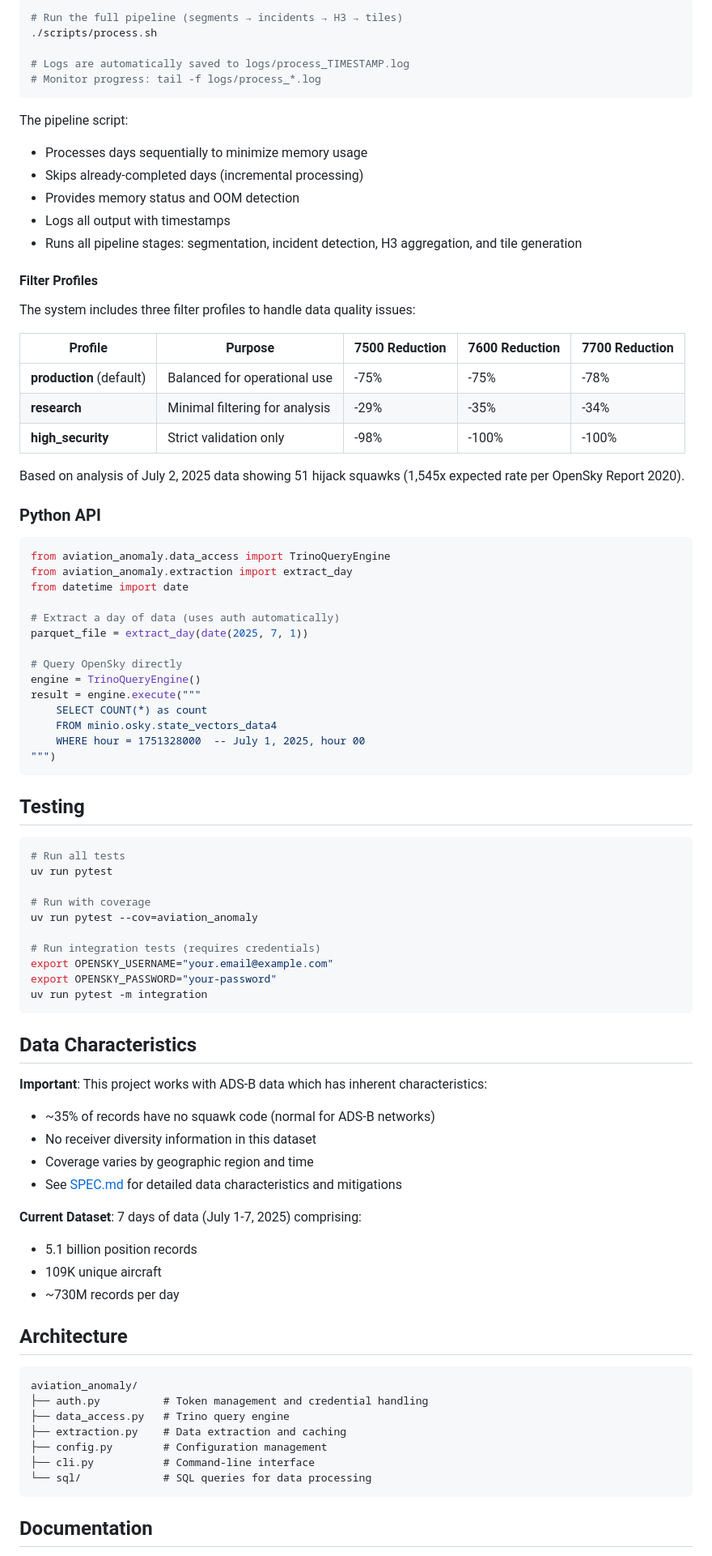
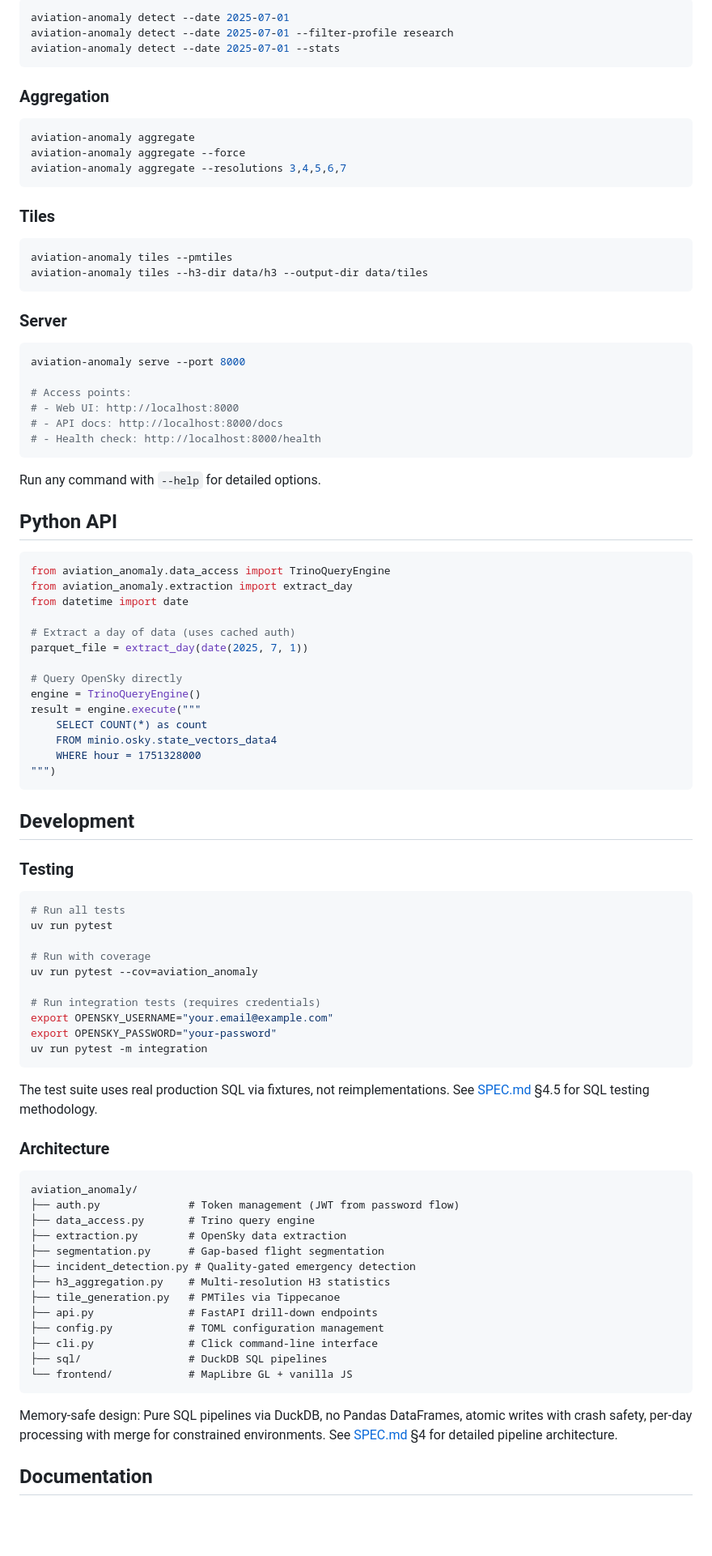
Before and after one commit to dnouri/aviation-anomaly, a Markdown page: README.md, the part around one of its changes. Shown at 81% size. GitHub-like rendering; blank space fills up the shorter version.

````diff
--- a/README.md
+++ b/README.md
@@ -137,39 +223,46 @@ For batch processing multiple days with automatic logging and memory monitoring:
 
 ```bash
-# Run the full pipeline (segments → incidents → H3 → tiles)
-./scripts/process.sh
-
-# Logs are automatically saved to logs/process_TIMESTAMP.log
-# Monitor progress: tail -f logs/process_*.log
+aviation-anomaly detect --date 2025-07-01
+aviation-anomaly detect --date 2025-07-01 --filter-profile research
+aviation-anomaly detect --date 2025-07-01 --stats
 ```
 
-The pipeline script:
-- Processes days sequentially to minimize memory usage
-- Skips already-completed days (incremental processing)
-- Provides memory status and OOM detection
-- Logs all output with timestamps
-- Runs all pipeline stages: segmentation, incident detection, H3 aggregation, and tile generation
+### Aggregation
 
-#### Filter Profiles
+```bash
+aviation-anomaly aggregate
+aviation-anomaly aggregate --force
+aviation-anomaly aggregate --resolutions 3,4,5,6,7
+```
 
-The system includes three filter profiles to handle data quality issues:
+### Tiles
 
-| Profile | Purpose | 7500 Reduction | 7600 Reduction | 7700 Reduction |
-|---------|---------|----------------|----------------|----------------|
-| **production** (default) | Balanced for operational use | -75% | -75% | -78% |
-| **research** | Minimal filtering for analysis | -29% | -35% | -34% |
-| **high_security** | Strict validation only | -98% | -100% | -100% |
+```bash
+aviation-anomaly tiles --pmtiles
+aviation-anomaly tiles --h3-dir data/h3 --output-dir data/tiles
+```
 
-Based on analysis of July 2, 2025 data showing 51 hijack squawks (1,545x expected rate per OpenSky Report 2020).
+### Server
 
-### Python API
+```bash
+aviation-anomaly serve --port 8000
+
+# Access points:
+# - Web UI: http://localhost:8000
+# - API docs: http://localhost:8000/docs
+# - Health check: http://localhost:8000/health
+```
+
+Run any command with `--help` for detailed options.
+
+## Python API
 
 ```python
 from aviation_anomaly.data_access import TrinoQueryEngine
 from aviation_anomaly.extraction import extract_day
 from datetime import date
 
-# Extract a day of data (uses auth automatically)
+# Extract a day of data (uses cached auth)
 parquet_file = extract_day(date(2025, 7, 1))
 
 # Query OpenSky directly
@@ -177,11 +270,13 @@ engine = TrinoQueryEngine()
 result = engine.execute("""
     SELECT COUNT(*) as count
     FROM minio.osky.state_vectors_data4
-    WHERE hour = 1751328000  -- July 1, 2025, hour 00
+    WHERE hour = 1751328000
 """)
 ```
 
-## Testing
+## Development
+
+### Testing
 
 ```bash
 # Run all tests
@@ -196,30 +291,27 @@ export OPENSKY_PASSWORD="your-password"
 uv run pytest -m integration
 ```
 
-## Data Characteristics
+The test suite uses real production SQL via fixtures, not reimplementations. See [SPEC.md](SPEC.md) §4.5 for SQL testing methodology.
 
-**Important**: This project works with ADS-B data which has inherent characteristics:
-- ~35% of records have no squawk code (normal for ADS-B networks)
-- No receiver diversity information in this dataset
-- Coverage varies by geographic region and time
-- See [SPEC.md](SPEC.md#14-ads-b-data-characteristics) for detailed data characteristics and mitigations
-
-**Current Dataset**: 7 days of data (July 1-7, 2025) comprising:
-- 5.1 billion position records
-- 109K unique aircraft
-- ~730M records per day
-
-## Architecture
+### Architecture
 
 ```
 aviation_anomaly/
-├── auth.py          # Token management and credential handling
-├── data_access.py   # Trino query engine
-├── extraction.py    # Data extraction and caching
-├── config.py        # Configuration management
-├── cli.py           # Command-line interface
-└── sql/             # SQL queries for data processing
+├── auth.py              # Token management (JWT from password flow)
+├── data_access.py       # Trino query engine
+├── extraction.py        # OpenSky data extraction
+├── segmentation.py      # Gap-based flight segmentation
+├── incident_detection.py # Quality-gated emergency detection
+├── h3_aggregation.py    # Multi-resolution H3 statistics
+├── tile_generation.py   # PMTiles via Tippecanoe
+├── api.py               # FastAPI drill-down endpoints
+├── config.py            # TOML configuration management
+├── cli.py               # Click command-line interface
+├── sql/                 # DuckDB SQL pipelines
+└── frontend/            # MapLibre GL + vanilla JS
 ```
+
+Memory-safe design: Pure SQL pipelines via DuckDB, no Pandas DataFrames, atomic writes with crash safety, per-day processing with merge for constrained environments. See [SPEC.md](SPEC.md) §4 for detailed pipeline architecture.
 
 ## Documentation
 
````
Also changed, not shown: other parts of README.md (+175 -91 lines).
